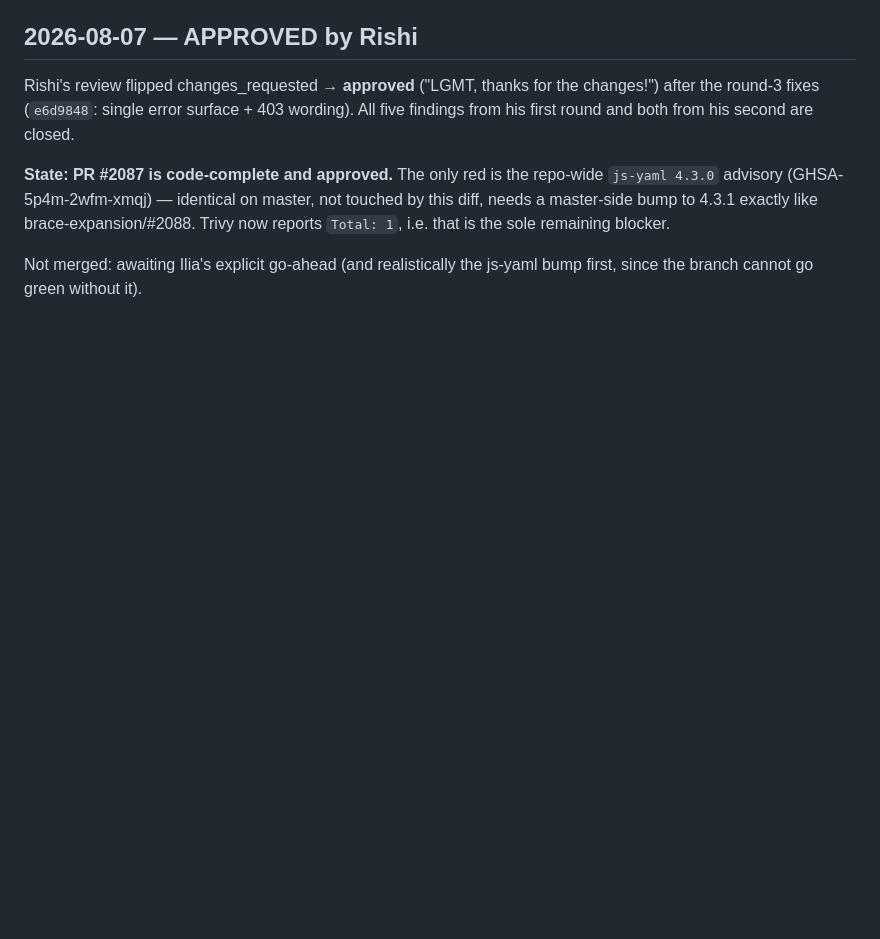
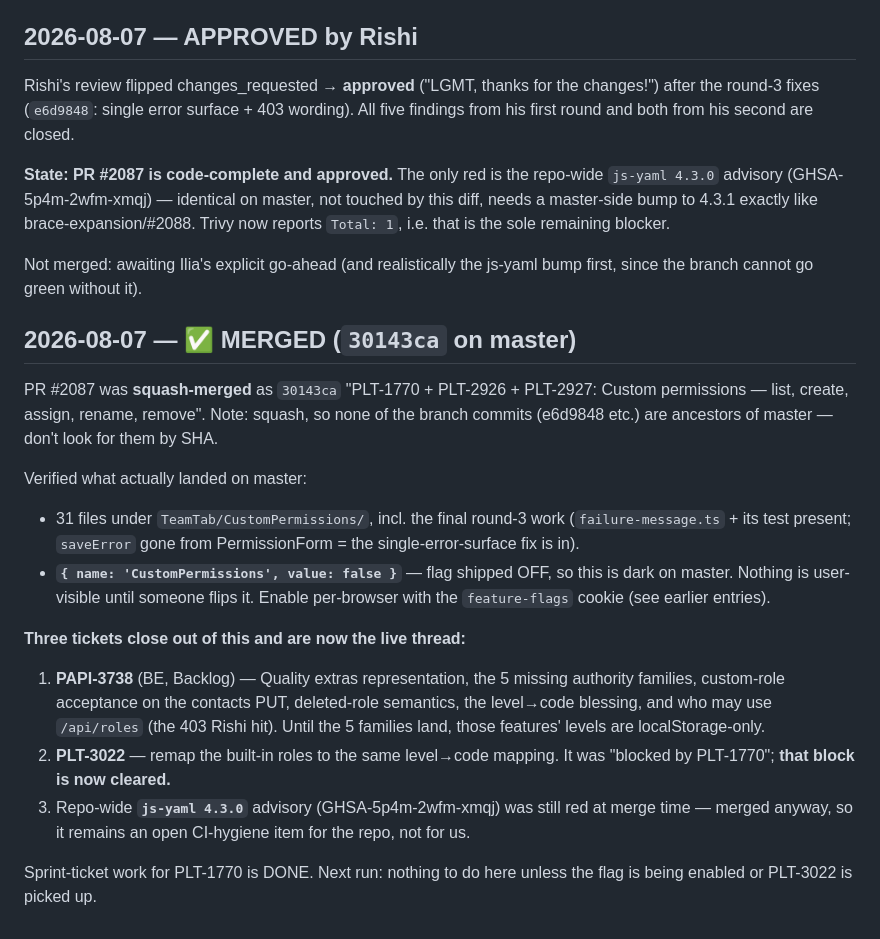
Before and after one commit to ilia-kuzmin-xyz/xyz-platform-context, a Markdown page: sprint-tickets/PLT-1770/context.md, the part around the change. Rendered like a GitHub page; blank space fills up the shorter version.

Commit message:
PLT-1770: MERGED as 30143ca — flag shipped off; PLT-3022 unblocked

```diff
--- a/sprint-tickets/PLT-1770/context.md
+++ b/sprint-tickets/PLT-1770/context.md
@@ -1934,3 +1934,30 @@ reports `Total: 1`, i.e. that is the sole remaining blocker.
 
 Not merged: awaiting Ilia's explicit go-ahead (and realistically the js-yaml bump first,
 since the branch cannot go green without it).
+
+## 2026-08-07 — ✅ MERGED (`30143ca` on master)
+
+PR #2087 was **squash-merged** as `30143ca` "PLT-1770 + PLT-2926 + PLT-2927: Custom
+permissions — list, create, assign, rename, remove". Note: squash, so none of the branch
+commits (e6d9848 etc.) are ancestors of master — don't look for them by SHA.
+
+Verified what actually landed on master:
+- 31 files under `TeamTab/CustomPermissions/`, incl. the final round-3 work
+  (`failure-message.ts` + its test present; `saveError` gone from PermissionForm = the
+  single-error-surface fix is in).
+- **`{ name: 'CustomPermissions', value: false }`** — flag shipped OFF, so this is dark on
+  master. Nothing is user-visible until someone flips it. Enable per-browser with the
+  `feature-flags` cookie (see earlier entries).
+
+**Three tickets close out of this and are now the live thread:**
+1. **PAPI-3738** (BE, Backlog) — Quality extras representation, the 5 missing authority
+   families, custom-role acceptance on the contacts PUT, deleted-role semantics, the
+   level→code blessing, and who may use `/api/roles` (the 403 Rishi hit). Until the 5
+   families land, those features' levels are localStorage-only.
+2. **PLT-3022** — remap the built-in roles to the same level→code mapping. It was
+   "blocked by PLT-1770"; **that block is now cleared.**
+3. Repo-wide **`js-yaml 4.3.0`** advisory (GHSA-5p4m-2wfm-xmqj) was still red at merge
+   time — merged anyway, so it remains an open CI-hygiene item for the repo, not for us.
+
+Sprint-ticket work for PLT-1770 is DONE. Next run: nothing to do here unless the flag is
+being enabled or PLT-3022 is picked up.
```
